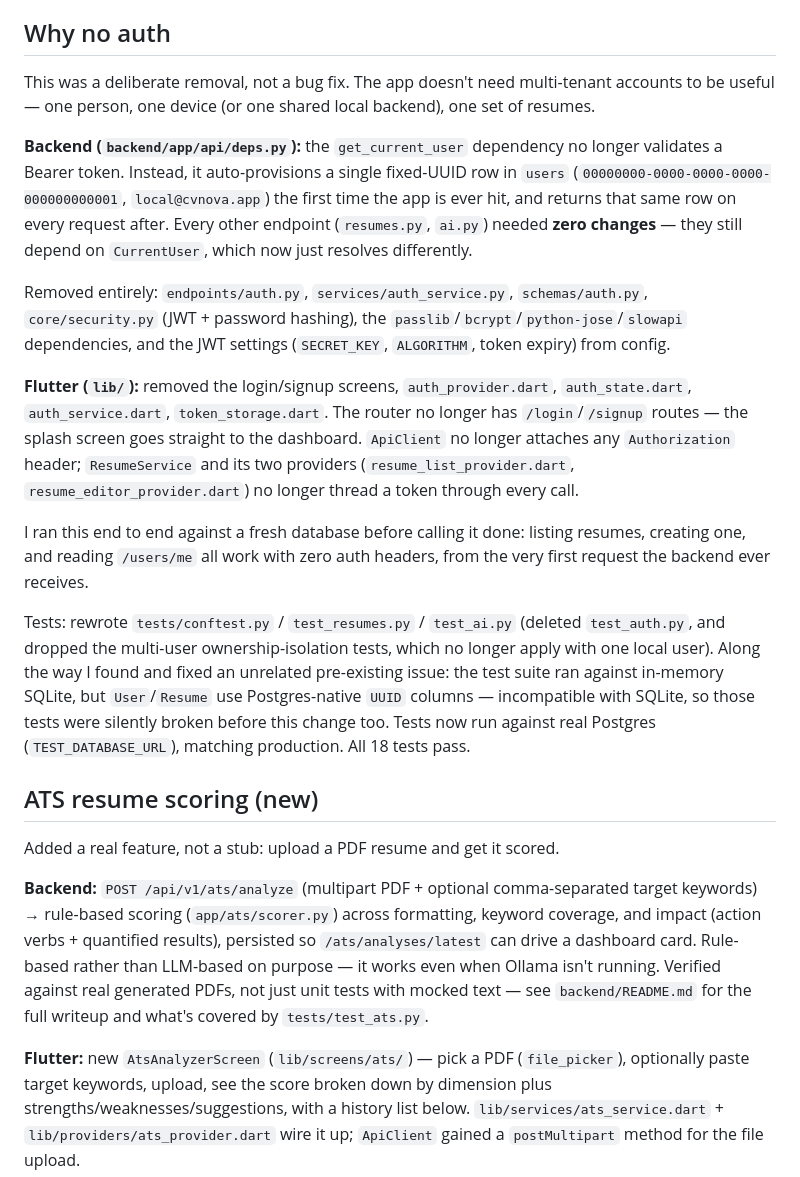
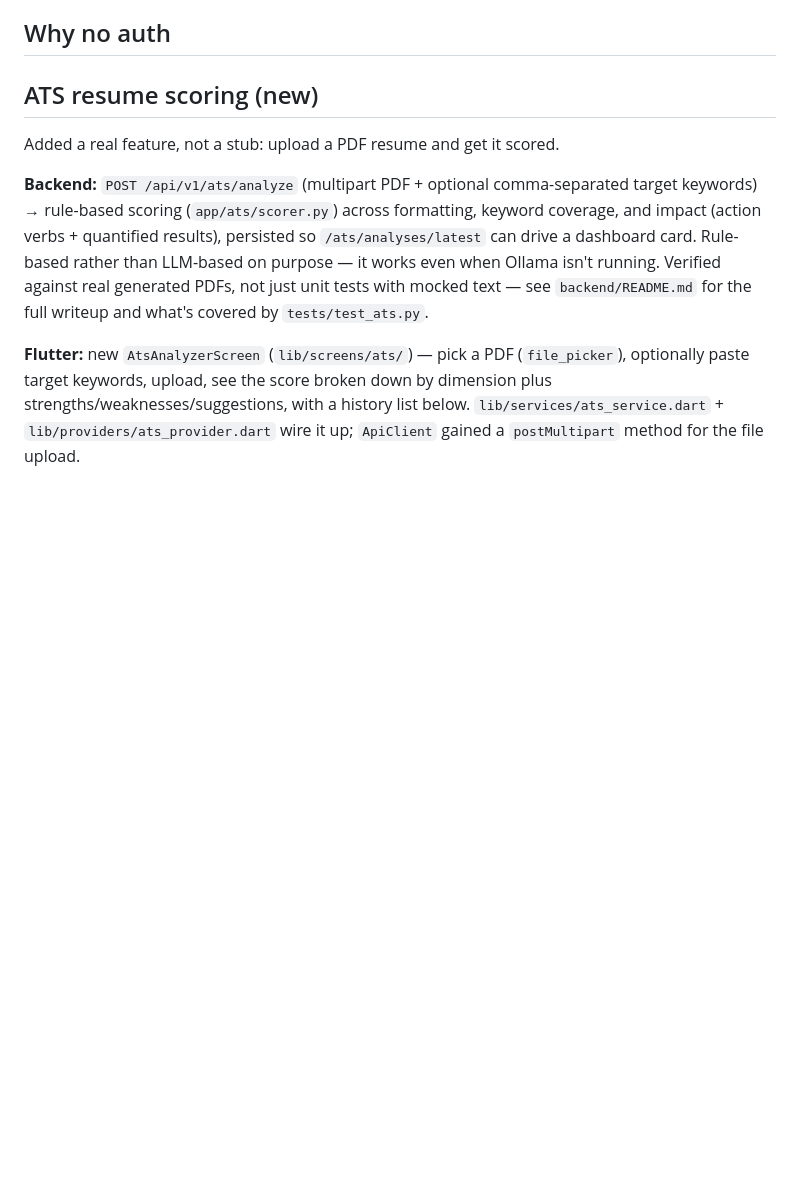
Before and after one commit to madewarabhishek966529-wq/CV-Nova-, a Markdown page: SETUP.md, the part around the change. GitHub-like rendering; blank space fills up the shorter version.

```diff
--- a/SETUP.md
+++ b/SETUP.md
@@ -7,42 +7,7 @@ your resumes. This section explains what changed and why; skip to
 
 ## Why no auth
 
-This was a deliberate removal, not a bug fix. The app doesn't need
-multi-tenant accounts to be useful — one person, one device (or one shared
-local backend), one set of resumes.
 
-**Backend (`backend/app/api/deps.py`):** the `get_current_user` dependency
-no longer validates a Bearer token. Instead, it auto-provisions a single
-fixed-UUID row in `users` (`00000000-0000-0000-0000-000000000001`,
-`local@cvnova.app`) the first time the app is ever hit, and returns that
-same row on every request after. Every other endpoint (`resumes.py`,
-`ai.py`) needed **zero changes** — they still depend on `CurrentUser`,
-which now just resolves differently.
-
-Removed entirely: `endpoints/auth.py`, `services/auth_service.py`,
-`schemas/auth.py`, `core/security.py` (JWT + password hashing), the
-`passlib`/`bcrypt`/`python-jose`/`slowapi` dependencies, and the JWT
-settings (`SECRET_KEY`, `ALGORITHM`, token expiry) from config.
-
-**Flutter (`lib/`):** removed the login/signup screens, `auth_provider.dart`,
-`auth_state.dart`, `auth_service.dart`, `token_storage.dart`. The router no
-longer has `/login`/`/signup` routes — the splash screen goes straight to
-the dashboard. `ApiClient` no longer attaches any `Authorization` header;
-`ResumeService` and its two providers (`resume_list_provider.dart`,
-`resume_editor_provider.dart`) no longer thread a token through every call.
-
-I ran this end to end against a fresh database before calling it done:
-listing resumes, creating one, and reading `/users/me` all work with zero
-auth headers, from the very first request the backend ever receives.
-
-Tests: rewrote `tests/conftest.py` / `test_resumes.py` / `test_ai.py`
-(deleted `test_auth.py`, and dropped the multi-user ownership-isolation
-tests, which no longer apply with one local user). Along the way I found
-and fixed an unrelated pre-existing issue: the test suite ran against
-in-memory SQLite, but `User`/`Resume` use Postgres-native `UUID` columns —
-incompatible with SQLite, so those tests were silently broken before this
-change too. Tests now run against real Postgres (`TEST_DATABASE_URL`),
-matching production. All 18 tests pass.
 
 ## ATS resume scoring (new)
 
```
